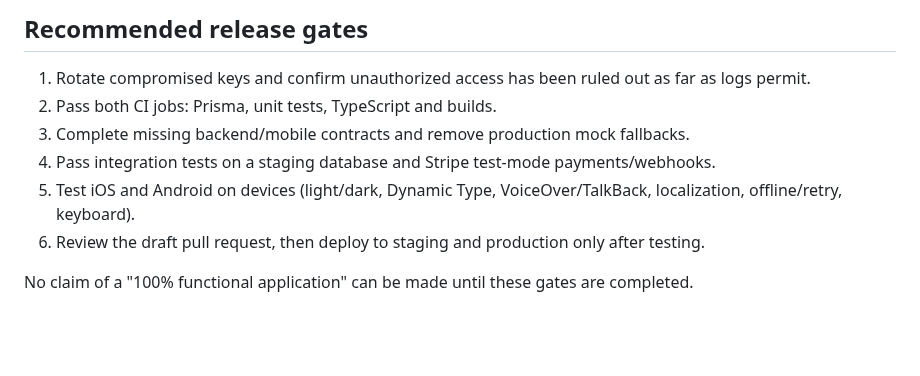
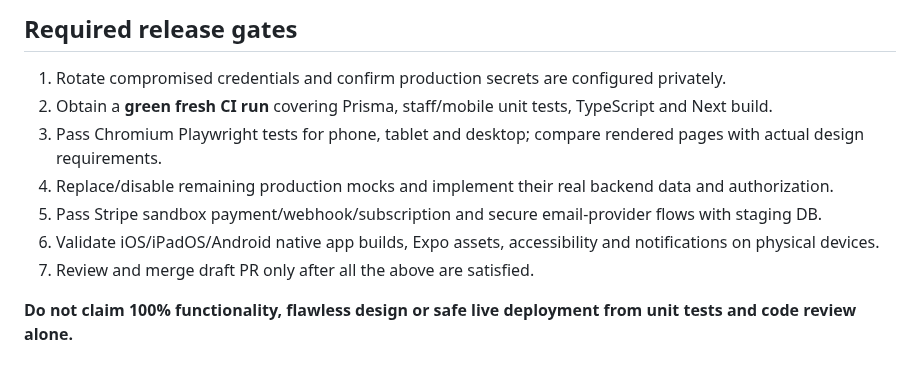
Before and after one commit to AnasAbuJamal/masjid-community, a Markdown page: SECURITY_AND_RELEASE_AUDIT.md, the part around one of its changes. GitHub-like rendering; blank space fills up the shorter version.

```diff
--- a/SECURITY_AND_RELEASE_AUDIT.md
+++ b/SECURITY_AND_RELEASE_AUDIT.md
@@ -35,10 +36,12 @@ Remaining need: authenticate all private server routes, verify role permissions
 
-## Recommended release gates
-1. Rotate compromised keys and confirm unauthorized access has been ruled out as far as logs permit.
-2. Pass both CI jobs: Prisma, unit tests, TypeScript and builds.
-3. Complete missing backend/mobile contracts and remove production mock fallbacks.
-4. Pass integration tests on a staging database and Stripe test-mode payments/webhooks.
-5. Test iOS and Android on devices (light/dark, Dynamic Type, VoiceOver/TalkBack, localization, offline/retry, keyboard).
-6. Review the draft pull request, then deploy to staging and production only after testing.
+## Required release gates
 
-No claim of a "100% functional application" can be made until these gates are completed.
+1. Rotate compromised credentials and confirm production secrets are configured privately.
+2. Obtain a **green fresh CI run** covering Prisma, staff/mobile unit tests, TypeScript and Next build.
+3. Pass Chromium Playwright tests for phone, tablet and desktop; compare rendered pages with actual design requirements.
+4. Replace/disable remaining production mocks and implement their real backend data and authorization.
+5. Pass Stripe sandbox payment/webhook/subscription and secure email-provider flows with staging DB.
+6. Validate iOS/iPadOS/Android native app builds, Expo assets, accessibility and notifications on physical devices.
+7. Review and merge draft PR only after all the above are satisfied.
+
+**Do not claim 100% functionality, flawless design or safe live deployment from unit tests and code review alone.**
```
Also changed, not shown: other parts of SECURITY_AND_RELEASE_AUDIT.md (+29 -28 lines).
